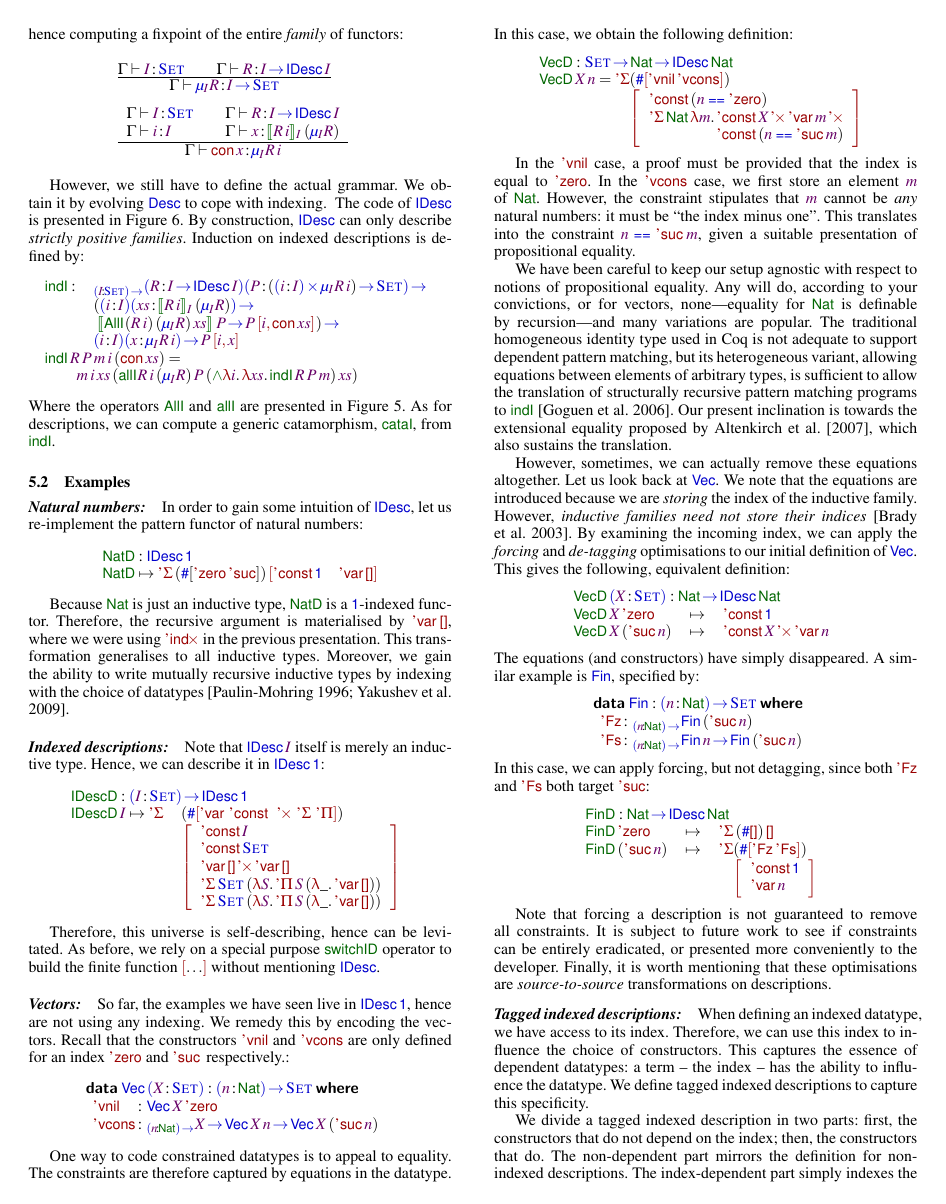
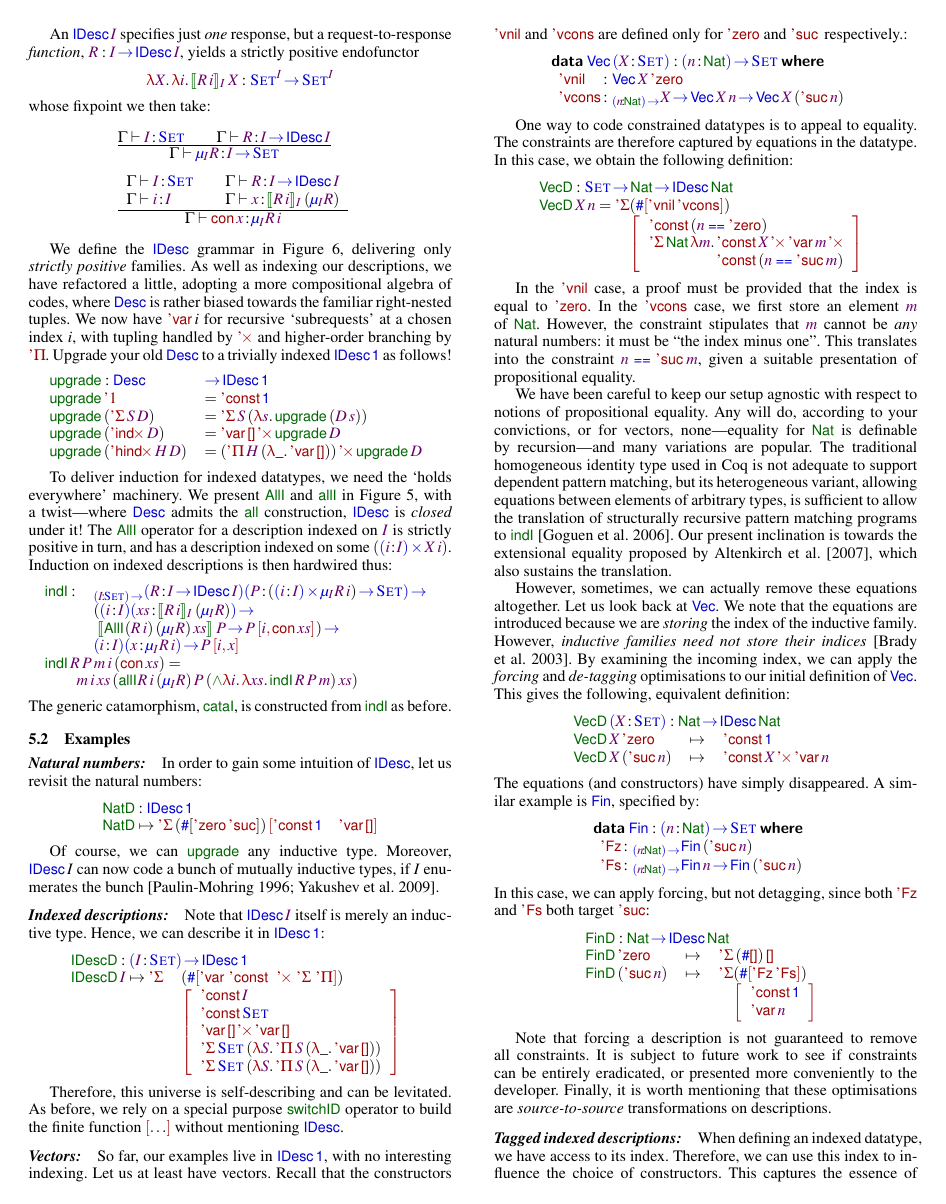
Before and after one commit to joelburget/pigment, a LaTeX paper (papers/icfp-2010-desc/paper.tex, which reads papers/icfp-2010-desc/paper_idesc.tex): page 8 of 13. Compiled offline with pdfLaTeX; a missing font is replaced by an installed copy or a similar font.

Commit message:
gaol: sec 5 preamble tweaks

```diff
--- a/papers/icfp-2010-desc/paper_idesc.tex
+++ b/papers/icfp-2010-desc/paper_idesc.tex
@@ -176,5 +187,11 @@ Inductive families are fixpoints defined over
-these indexed functors, hence computing a fixpoint of the entire
-\emph{family} of functors:
+An \(\IDesc{\V{I}}\) specifies just \emph{one} response, but a
+request-to-response \emph{function},
+$\V{R}:\V{I} \To \IDesc{\V{I}}$, yields a strictly positive endofunctor
+\[
+  \LAM{\V{X}} \LAM{\V{i}} \idescop{\V{R}\:\V{i}}{\V{I}}{\V{X}} :
+  \Set^{\V{I}} \To \Set^{\V{I}}
+\]
+whose fixpoint we then take:
 %
 \[\stkl{
 \Rule{\Gamma \vdash \Bhab{\V{I}}{\Set} \qquad
@@ -190,15 +207,39 @@ these indexed functors, hence computing a fixpoint of the entire
      {\Gamma \vdash \Bhab{\Con{\V{x}}}{\IMu{\V{I}}{\V{R}}{\V{i}}}}
 }\]
 
+\newcommand{\upgrade}{\F{upgrade}}
 \newcommand{\inductionI}{\F{indI}}
 \newcommand{\cataI}{\F{cataI}}
 
-However, we still have to define the actual grammar. We obtain it by
-evolving $\Desc$ to cope with indexing. \note{Say something about the
-  transformation} The code of $\SYMBIDesc$ is presented in
-Figure~\ref{fig:idesc}. By construction, $\SYMBIDesc$ can only
-describe \emph{strictly positive families}. Induction on indexed
-descriptions is defined by:
+We define the $\SYMBIDesc$ grammar in Figure~\ref{fig:idesc},
+delivering only \emph{strictly positive} families. As well as
+indexing our descriptions, we have refactored a little, adopting
+a more compositional algebra of codes, where $\Desc$ is rather
+biased towards the familiar right-nested tuples. We now have
+\(\DVar{i}\) for recursive `subrequests' at a chosen index \(i\),
+with tupling handled by \(\DProd{}{}\) and higher-order branching
+by \(\DPi{\!}{\!}\).  Upgrade your old $\Desc$
+to a trivially indexed $\IDesc{\Unit}$ as follows!
+\[\begin{array}{@{}ll}
+\upgrade :\Desc & \To\IDesc{\Unit} \\
+\upgrade\:\DUnit & = \DConst{\Unit} \\
+\upgrade\:(\DSigma{\V{S}}{\V{D}}) &
+   = \DSigma{\V{S}}{(\LAM{\V{s}}\upgrade\:(\V{D}\:\V{s}))} \\
+\upgrade\:(\DIndx{\V{D}}) & =
+  \DProd{\DVar{\Void}}{\upgrade\:\V{D}} \\
+\upgrade\:(\DHindx{\V{H}}{\V{D}}) & =
+  \DProd{(\DPi{\V{H}}{(\LAM{\_}\DVar{\Void})})}{\upgrade\:\V{D}} \\
+\end{array}\]
+
+To deliver induction for indexed datatypes, we need the `holds everywhere'
+machinery. We present $\SYMBAllI$ and $\SYMBallI$ in
+Figure~\ref{fig:allI-predicates}, with a twist---where
+$\Desc$ admits the $\SYMBall$ construction, $\SYMBIDesc$ is \emph{closed}
+under it! The $\SYMBAllI$
+operator for a description indexed on \(\V{I}\) is strictly positive in
+turn, and has a description indexed on
+ some \((\SIGMA{\V{i}}{\V{I}}{\V{X}\: \V{i}})\).
+Induction on indexed descriptions is then hardwired thus:
 %
 \[\stk{
 \begin{array}{@{}ll}
@@ -228,9 +269,8 @@ descriptions is defined by:
                                     {\V{xs}})
 }\]
 %
-Where the operators $\SYMBAllI$ and $\SYMBallI$ are
-presented in Figure~\ref{fig:allI-predicates}. As for descriptions, we
-can compute a generic catamorphism, $\cataI$, from $\inductionI$.
+The generic catamorphism, $\cataI$, is constructed from $\inductionI$
+as before.
 
 
 \begin{figure*}
@@ -431,8 +471,8 @@ can compute a generic catamorphism, $\cataI$, from $\inductionI$.
         -> This applies to all previous examples
 \end{wstructure}
 
-In order to gain some intuition of $\SYMBIDesc$, let us re-implement
-the pattern functor of natural numbers:
+In order to gain some intuition of $\SYMBIDesc$, let us revisit the
+natural numbers:
 %
 \[\stk{
 \NatD : \IDesc{\Unit} \\
@@ -440,13 +480,10 @@ the pattern functor of natural numbers:
                      {\red{[} \DConst{\Unit} \quad \DVar{\Void} \red{]}}
 }\]
 
-Because $\Nat$ is just an inductive type, $\NatD$ is a $\Unit$-indexed
-functor. Therefore, the recursive argument is materialised by
-$\DVar{\Void}$, where we were using $\SYMBDIndx$ in the previous
-presentation. This transformation generalises to all inductive
-types. Moreover, we gain the ability to write mutually recursive
-inductive types by indexing with the choice of
-datatypes~\cite{paulin:habilitation, yakushev:mutual-def}.
+Of course, we can \(\upgrade\) any inductive type.
+Moreover, \(\IDesc{I}\) can now code a bunch of mutually
+inductive types, if \(I\) enumerates the
+bunch~\cite{paulin:habilitation, yakushev:mutual-def}.
 
 
 
@@ -483,7 +520,7 @@ we can describe it in $\IDesc{\Unit}$:
 \end{array}
 }\]
 
-Therefore, this universe is self-describing, hence can be
+Therefore, this universe is self-describing and can be
 levitated. As before, we rely on a special purpose $\F{switchID}$
 operator to build the finite function $\bigRedBracket{\ldots}$
 without mentioning \(\SYMBIDesc\).
@@ -495,10 +532,10 @@ without mentioning \(\SYMBIDesc\).
 \newcommand{\SYMBVecCons}{\etag{\CN{vcons}}\xspace}
 \newcommand{\VecCons}[2]{\SYMBVecCons\:#1\:#2}
 
-So far, the examples we have seen live in $\IDesc{\Unit}$, hence are
-not using any indexing. We remedy this by encoding the vectors. Recall
-that the constructors $\VecNil$ and $\SYMBVecCons$ are only defined for an
-index $\NatZero$ and $\NatSuc$ respectively.:
+So far, our examples live in $\IDesc{\Unit}$, with no interesting
+indexing. Let us at least have vectors. Recall
+that the constructors $\VecNil$ and $\SYMBVecCons$ are defined only for
+$\NatZero$ and $\NatSuc$ respectively.:
 %
 \[
 \stk{
```
Also changed, not shown: papers/icfp-2010-desc/paper_idesc.tex (75 more changed lines).
